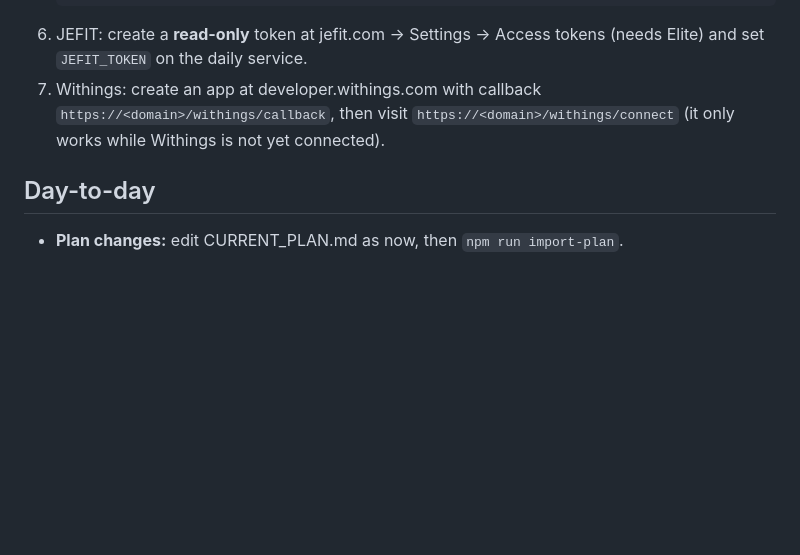
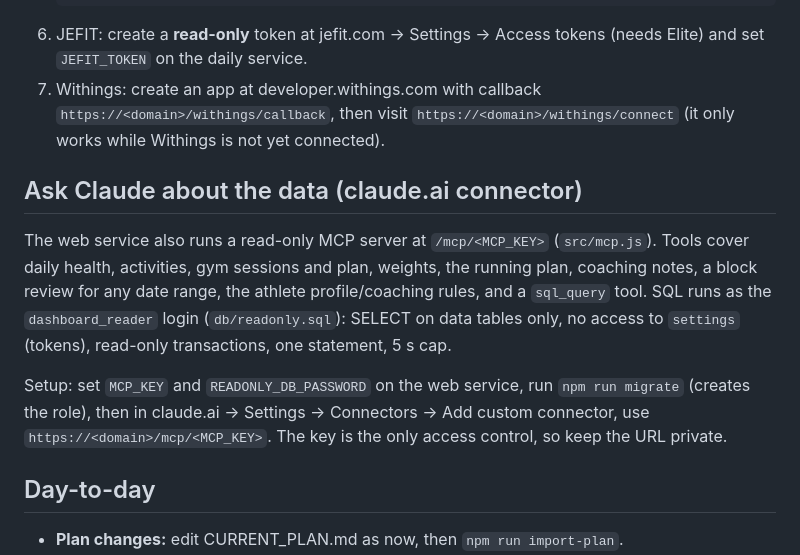
Before and after one commit to Hordern/health-dashboard, a Markdown page: README.md, the part around the change. Rendered like a GitHub page; blank space fills up the shorter version.

Commit message:
README: Claude connector setup
Co-Authored-By: Claude Opus 5.5 <noreply@anthropic.com>

```diff
--- a/README.md
+++ b/README.md
@@ -57,6 +57,20 @@ database writes. Each source's last result shows at the top of the dashboard.
    `https://<domain>/withings/callback`, then visit `https://<domain>/withings/connect`
    (it only works while Withings is not yet connected).
 
+## Ask Claude about the data (claude.ai connector)
+
+The web service also runs a read-only MCP server at `/mcp/<MCP_KEY>`
+(`src/mcp.js`). Tools cover daily health, activities, gym sessions and plan,
+weights, the running plan, coaching notes, a block review for any date range,
+the athlete profile/coaching rules, and a `sql_query` tool. SQL runs as the
+`dashboard_reader` login (`db/readonly.sql`): SELECT on data tables only, no
+access to `settings` (tokens), read-only transactions, one statement, 5 s cap.
+
+Setup: set `MCP_KEY` and `READONLY_DB_PASSWORD` on the web service, run
+`npm run migrate` (creates the role), then in claude.ai → Settings → Connectors
+→ Add custom connector, use `https://<domain>/mcp/<MCP_KEY>`. The key is the
+only access control, so keep the URL private.
+
 ## Day-to-day
 
 - **Plan changes:** edit CURRENT_PLAN.md as now, then `npm run import-plan`.
```
